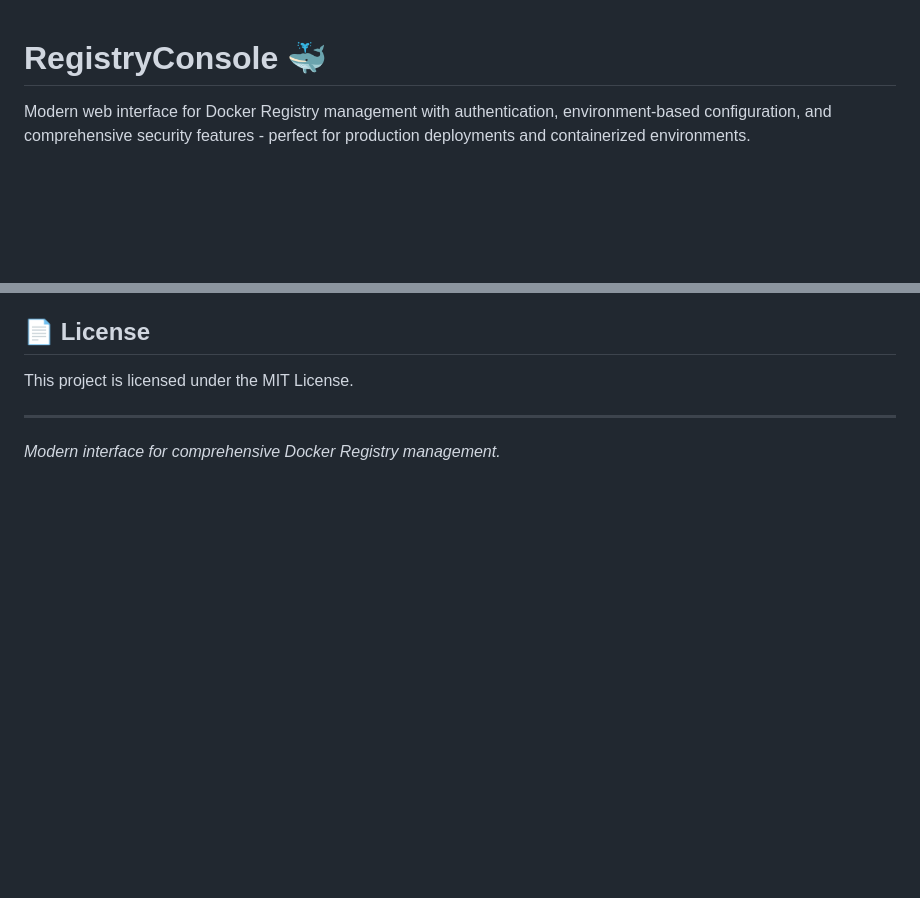
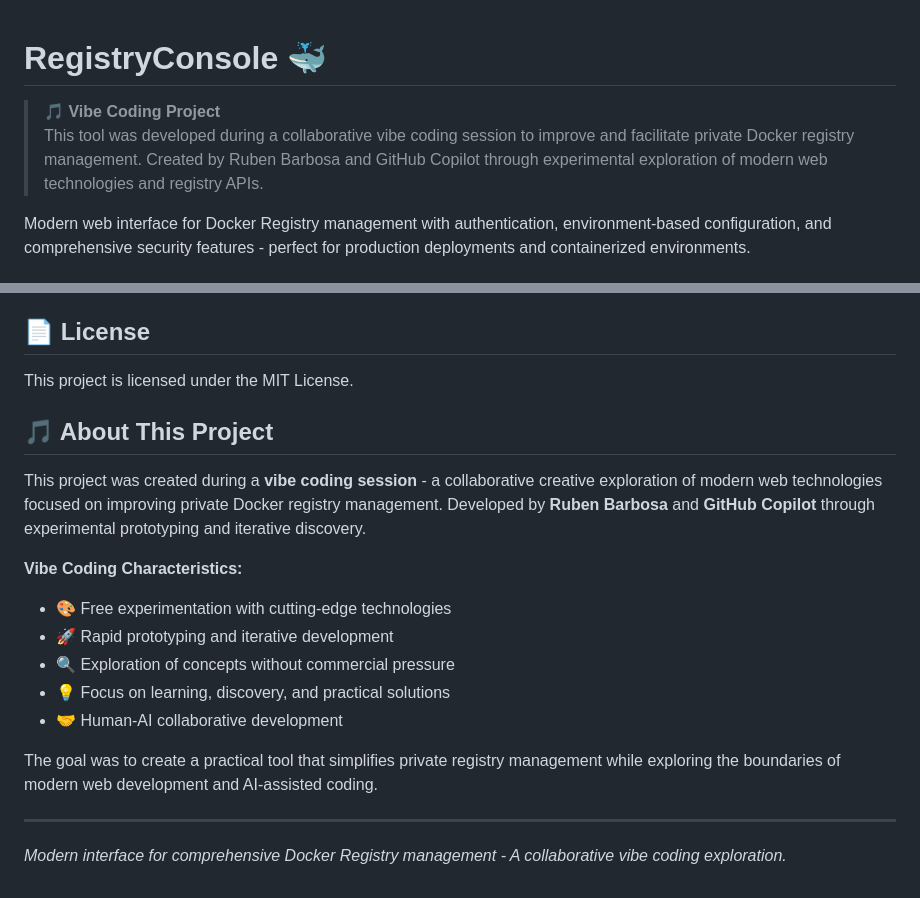
Before and after one commit to rtmmbarbosa/registry-console, a Markdown page: README.md, 2 parts joined by grey strips. Rendered like a GitHub page; blank space fills up the shorter version.

Commit message:
docs: update README to reflect collaborative vibe coding project
- Added vibe coding project banner with collaboration credit
- Specified project as tool for private Docker registry management
- Credited development by Ruben Barbosa and GitHub Copilot
- Updated About section with human-AI collaborative characteristics
- Translated all project descriptions to English for consistency

```diff
--- a/README.md
+++ b/README.md
@@ -1,4 +1,7 @@
 # RegistryConsole 🐳
+
+> **🎵 Vibe Coding Project**
+> This tool was developed during a collaborative vibe coding session to improve and facilitate private Docker registry management. Created by Ruben Barbosa and GitHub Copilot through experimental exploration of modern web technologies and registry APIs.
 
 Modern web interface for Docker Registry management with authentication, environment-based configuration, and comprehensive security features - perfect for production deployments and containerized environments.
 
@@ -144,6 +147,19 @@ node -e "const bcrypt = require('bcrypt'); console.log(bcrypt.hashSync('your-pas
 
 This project is licensed under the MIT License.
 
+## 🎵 About This Project
+
+This project was created during a **vibe coding session** - a collaborative creative exploration of modern web technologies focused on improving private Docker registry management. Developed by **Ruben Barbosa** and **GitHub Copilot** through experimental prototyping and iterative discovery.
+
+**Vibe Coding Characteristics:**
+- 🎨 Free experimentation with cutting-edge technologies
+- 🚀 Rapid prototyping and iterative development
+- 🔍 Exploration of concepts without commercial pressure
+- 💡 Focus on learning, discovery, and practical solutions
+- 🤝 Human-AI collaborative development
+
+The goal was to create a practical tool that simplifies private registry management while exploring the boundaries of modern web development and AI-assisted coding.
+
 ---
 
-*Modern interface for comprehensive Docker Registry management.*
+*Modern interface for comprehensive Docker Registry management - A collaborative vibe coding exploration.*
```
